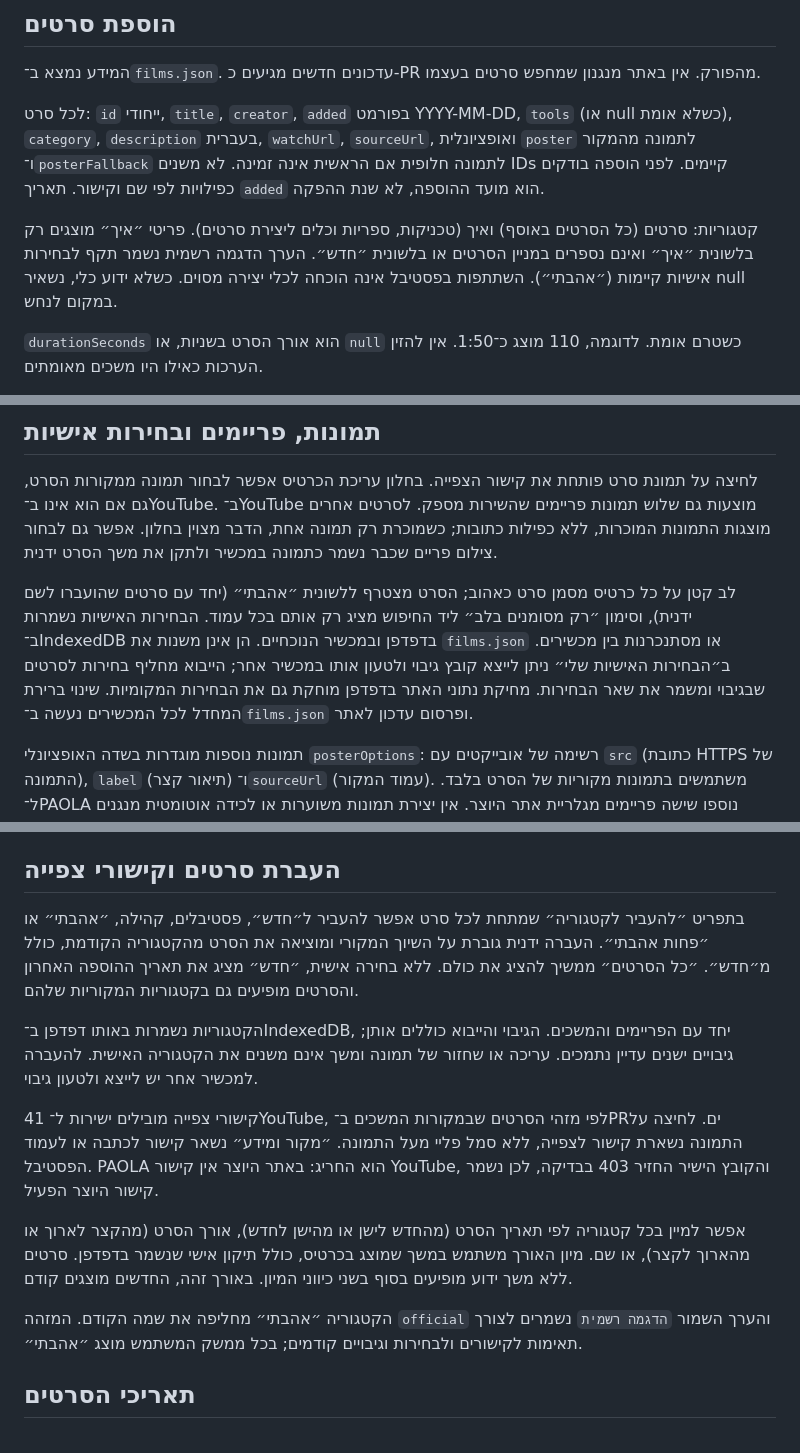
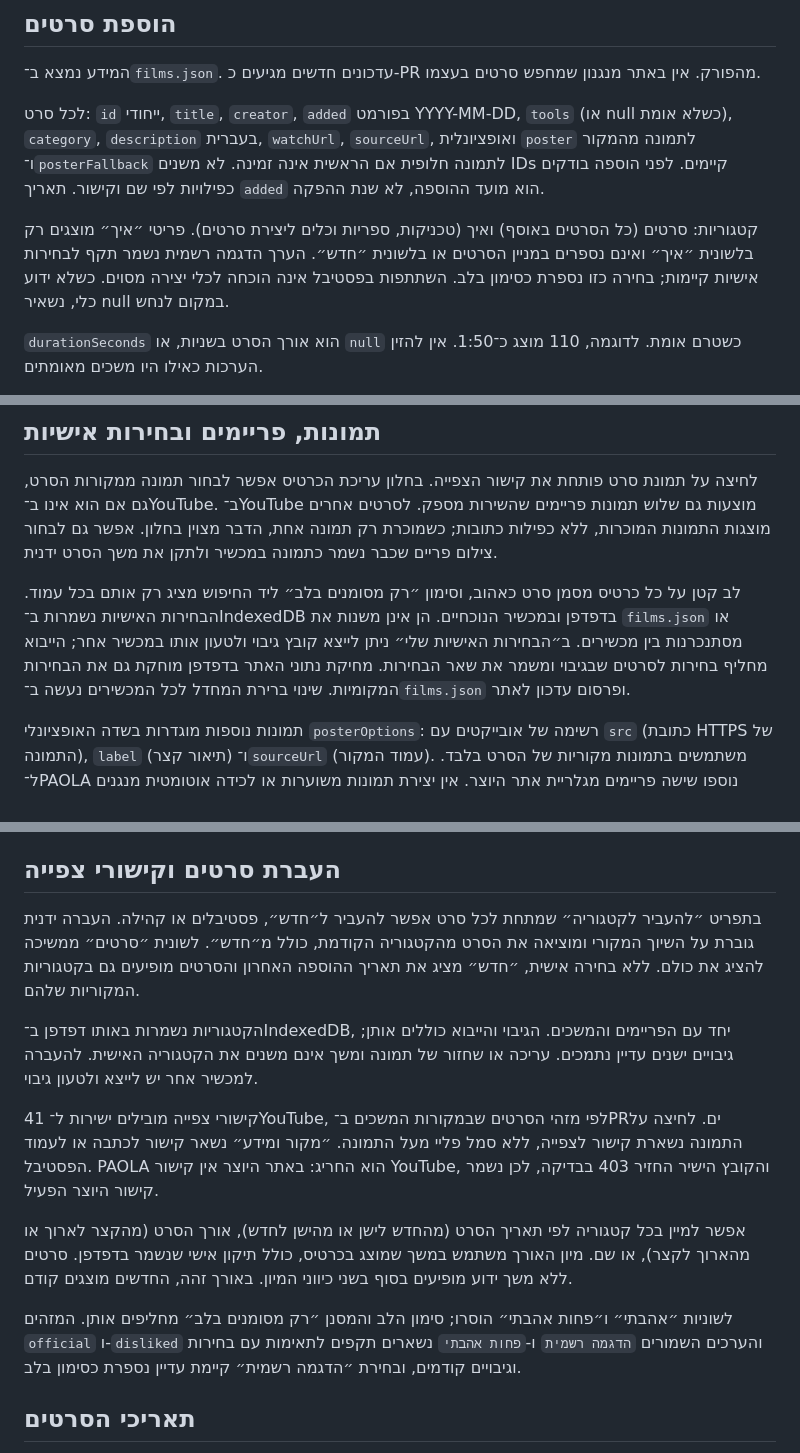
Before and after one commit to Adibrill1/Ai.Brill.Movies, a Markdown page: README.md, 3 parts joined by grey strips. GitHub-like rendering.

Commit message:
Update README for removed loved and disliked tabs

```diff
--- a/README.md
+++ b/README.md
@@ -36,7 +36,7 @@
 
 לכל סרט: `id` ייחודי, `title`, `creator`, `added` בפורמט YYYY-MM-DD, `tools` (או null כשלא אומת), `category`, `description` בעברית, `watchUrl`, `sourceUrl`, ואופציונלית `poster` לתמונה מהמקור ו־`posterFallback` לתמונה חלופית אם הראשית אינה זמינה. לא משנים IDs קיימים. לפני הוספה בודקים כפילויות לפי שם וקישור. תאריך `added` הוא מועד ההוספה, לא שנת ההפקה.
 
-קטגוריות: סרטים (כל הסרטים באוסף) ואיך (טכניקות, ספריות וכלים ליצירת סרטים). פריטי ״איך״ מוצגים רק בלשונית ״איך״ ואינם נספרים במניין הסרטים או בלשונית ״חדש״. הערך הדגמה רשמית נשמר תקף לבחירות אישיות קיימות (״אהבתי״). השתתפות בפסטיבל אינה הוכחה לכלי יצירה מסוים. כשלא ידוע כלי, נשאיר null במקום לנחש.
+קטגוריות: סרטים (כל הסרטים באוסף) ואיך (טכניקות, ספריות וכלים ליצירת סרטים). פריטי ״איך״ מוצגים רק בלשונית ״איך״ ואינם נספרים במניין הסרטים או בלשונית ״חדש״. הערך הדגמה רשמית נשמר תקף לבחירות אישיות קיימות; בחירה כזו נספרת כסימון בלב. השתתפות בפסטיבל אינה הוכחה לכלי יצירה מסוים. כשלא ידוע כלי, נשאיר null במקום לנחש.
 
 `durationSeconds` הוא אורך הסרט בשניות, או `null` כשטרם אומת. לדוגמה, 110 מוצג כ־1:50. אין להזין הערכות כאילו היו משכים מאומתים.
 
@@ -46,7 +46,7 @@
 
 לחיצה על תמונת סרט פותחת את קישור הצפייה. בחלון עריכת הכרטיס אפשר לבחור תמונה ממקורות הסרט, גם אם הוא אינו ב־YouTube. ב־YouTube מוצעות גם שלוש תמונות פריימים שהשירות מספק. לסרטים אחרים מוצגות התמונות המוכרות, ללא כפילות כתובות; כשמוכרת רק תמונה אחת, הדבר מצוין בחלון. אפשר גם לבחור צילום פריים שכבר נשמר כתמונה במכשיר ולתקן את משך הסרט ידנית.
 
-לב קטן על כל כרטיס מסמן סרט כאהוב; הסרט מצטרף ללשונית ״אהבתי״ (יחד עם סרטים שהועברו לשם ידנית), וסימון ״רק מסומנים בלב״ ליד החיפוש מציג רק אותם בכל עמוד. הבחירות האישיות נשמרות ב־IndexedDB בדפדפן ובמכשיר הנוכחיים. הן אינן משנות את `films.json` או מסתנכרנות בין מכשירים. ב״הבחירות האישיות שלי״ ניתן לייצא קובץ גיבוי ולטעון אותו במכשיר אחר; הייבוא מחליף בחירות לסרטים שבגיבוי ומשמר את שאר הבחירות. מחיקת נתוני האתר בדפדפן מוחקת גם את הבחירות המקומיות. שינוי ברירת המחדל לכל המכשירים נעשה ב־`films.json` ופרסום עדכון לאתר.
+לב קטן על כל כרטיס מסמן סרט כאהוב, וסימון ״רק מסומנים בלב״ ליד החיפוש מציג רק אותם בכל עמוד. הבחירות האישיות נשמרות ב־IndexedDB בדפדפן ובמכשיר הנוכחיים. הן אינן משנות את `films.json` או מסתנכרנות בין מכשירים. ב״הבחירות האישיות שלי״ ניתן לייצא קובץ גיבוי ולטעון אותו במכשיר אחר; הייבוא מחליף בחירות לסרטים שבגיבוי ומשמר את שאר הבחירות. מחיקת נתוני האתר בדפדפן מוחקת גם את הבחירות המקומיות. שינוי ברירת המחדל לכל המכשירים נעשה ב־`films.json` ופרסום עדכון לאתר.
 
 תמונות נוספות מוגדרות בשדה האופציונלי `posterOptions`: רשימה של אובייקטים עם `src` (כתובת HTTPS של התמונה), `label` (תיאור קצר) ו־`sourceUrl` (עמוד המקור). משתמשים בתמונות מקוריות של הסרט בלבד. ל־PAOLA נוספו שישה פריימים מגלריית אתר היוצר. אין יצירת תמונות משוערות או לכידה אוטומטית מנגנים חיצוניים; הזמינות תלויה בתמונות שהמקור מפרסם.
 
@@ -80,7 +80,7 @@ python3 validate.py
 
 ## העברת סרטים וקישורי צפייה
 
-בתפריט ״להעביר לקטגוריה״ שמתחת לכל סרט אפשר להעביר ל״חדש״, פסטיבלים, קהילה, ״אהבתי״ או ״פחות אהבתי״. העברה ידנית גוברת על השיוך המקורי ומוציאה את הסרט מהקטגוריה הקודמת, כולל מ״חדש״. ״כל הסרטים״ ממשיך להציג את כולם. ללא בחירה אישית, ״חדש״ מציג את תאריך ההוספה האחרון והסרטים מופיעים גם בקטגוריות המקוריות שלהם.
+בתפריט ״להעביר לקטגוריה״ שמתחת לכל סרט אפשר להעביר ל״חדש״, פסטיבלים או קהילה. העברה ידנית גוברת על השיוך המקורי ומוציאה את הסרט מהקטגוריה הקודמת, כולל מ״חדש״. לשונית ״סרטים״ ממשיכה להציג את כולם. ללא בחירה אישית, ״חדש״ מציג את תאריך ההוספה האחרון והסרטים מופיעים גם בקטגוריות המקוריות שלהם.
 
 הקטגוריות נשמרות באותו דפדפן ב־IndexedDB, יחד עם הפריימים והמשכים. הגיבוי והייבוא כוללים אותן; גיבויים ישנים עדיין נתמכים. עריכה או שחזור של תמונה ומשך אינם משנים את הקטגוריה האישית. להעברה למכשיר אחר יש לייצא ולטעון גיבוי.
 
@@ -88,7 +88,7 @@ python3 validate.py
 
 אפשר למיין בכל קטגוריה לפי תאריך הסרט (מהחדש לישן או מהישן לחדש), אורך הסרט (מהקצר לארוך או מהארוך לקצר), או שם. מיון האורך משתמש במשך שמוצג בכרטיס, כולל תיקון אישי שנשמר בדפדפן. סרטים ללא משך ידוע מופיעים בסוף בשני כיווני המיון. באורך זהה, החדשים מוצגים קודם.
 
-הקטגוריה ״אהבתי״ מחליפה את שמה הקודם. המזהה `official` והערך השמור `הדגמה רשמית` נשמרים לצורך תאימות לקישורים ולבחירות וגיבויים קודמים; בכל ממשק המשתמש מוצג ״אהבתי״.
+לשוניות ״אהבתי״ ו״פחות אהבתי״ הוסרו; סימון הלב והמסנן ״רק מסומנים בלב״ מחליפים אותן. המזהים `official` ו-`disliked` והערכים השמורים `הדגמה רשמית` ו-`פחות אהבתי` נשארים תקפים לתאימות עם בחירות וגיבויים קודמים, ובחירת ״הדגמה רשמית״ קיימת עדיין נספרת כסימון בלב.
 
 ## תאריכי הסרטים
 
```
Also changed, not shown: other parts of README.md (+1 -1 lines).
